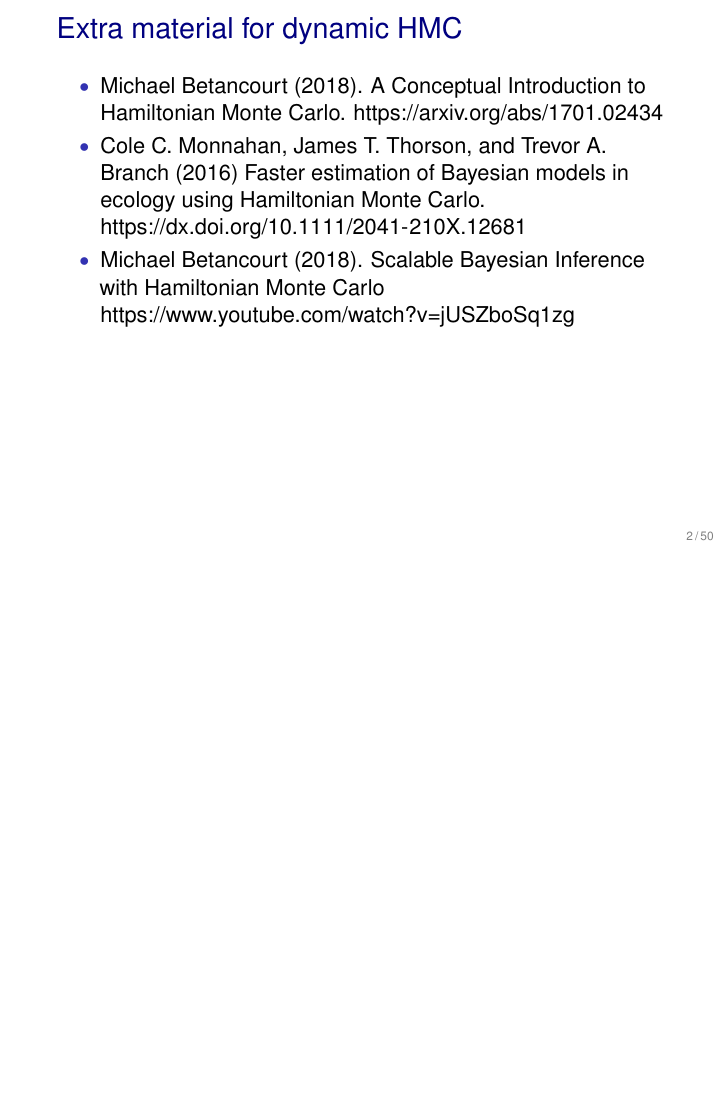
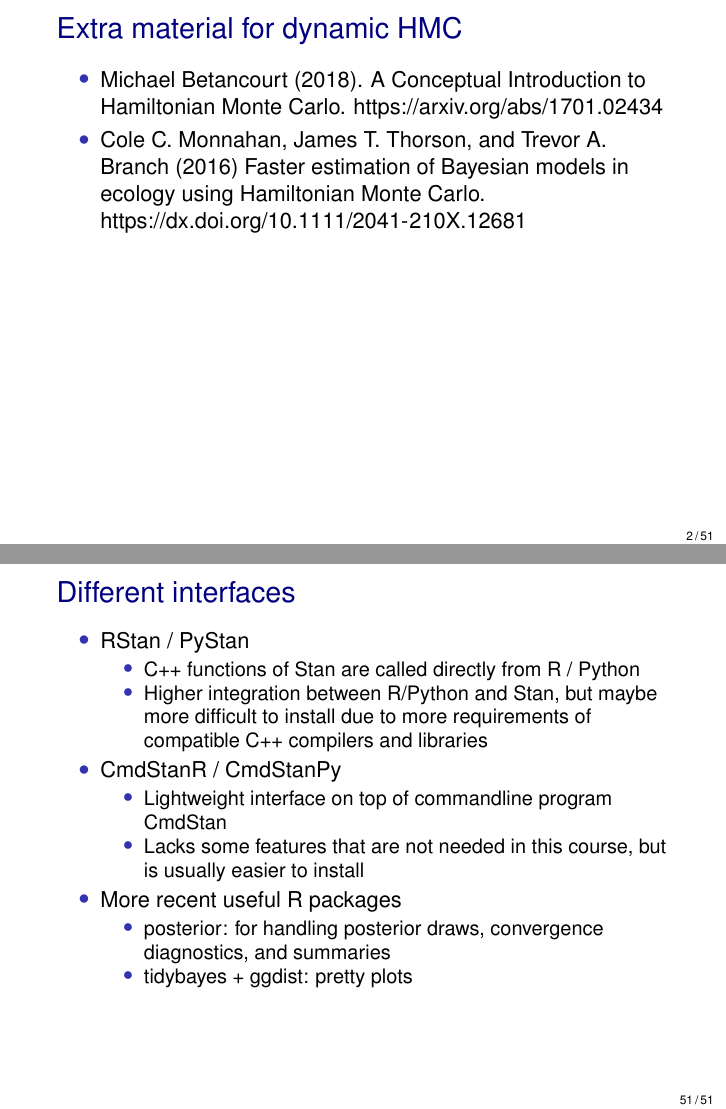
Before and after one commit to avehtari/BDA_course_Aalto, LaTeX slides (slides/slides_ch12.tex): page 2 of 101 before the commit and pages 2 and 102 of 102 after it, the two joined at a grey line, the shorter picture padded with empty space. The pictures show the PDF file slides/slides_ch12.pdf that the author committed with the source.

Commit message:
add info about CmdStanR and CmdStanPy

```diff
--- a/slides/slides_ch12.tex
+++ b/slides/slides_ch12.tex
@@ -131,9 +131,6 @@
   \item Cole C. Monnahan, James T. Thorson, and Trevor A. Branch
     (2016) Faster estimation of Bayesian models in ecology using
     Hamiltonian Monte Carlo. \url{https://dx.doi.org/10.1111/2041-210X.12681}
-  \item Michael Betancourt (2018). Scalable Bayesian Inference with
-    Hamiltonian Monte Carlo
-    \url{https://www.youtube.com/watch?v=jUSZboSq1zg}
   \end{itemize}
 
 \end{frame}
@@ -1252,6 +1249,33 @@ functions {
 
 \end{frame}
 
+\begin{frame}[fragile]
+
+  {\Large\color{navyblue} Different interfaces}
+
+  \begin{itemize}
+  \item RStan / PyStan
+    \begin{itemize}
+    \item C++ functions of Stan are called directly from R / Python
+    \item Higher integration between R/Python and Stan, but maybe more
+      difficult to install due to more requirements of compatible C++
+      compilers and libraries
+    \end{itemize}
+  \item CmdStanR / CmdStanPy
+    \begin{itemize}
+    \item Lightweight interface on top of commandline program CmdStan
+    \item Lacks some features that are not needed in this course, but
+      is usually easier to install
+    \end{itemize}
+  \item More recent useful R packages
+    \begin{itemize}
+    \item posterior: for handling posterior draws, convergence diagnostics, and summaries
+    \item tidybayes + ggdist: pretty plots
+    \end{itemize}
+  \end{itemize}
+
+\end{frame}
+
 \end{document}
 
 %%% Local Variables:
```
Also changed, not shown: slides/slides_ch12.pdf.
